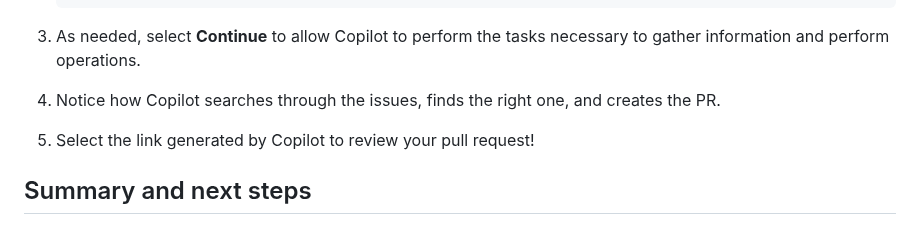
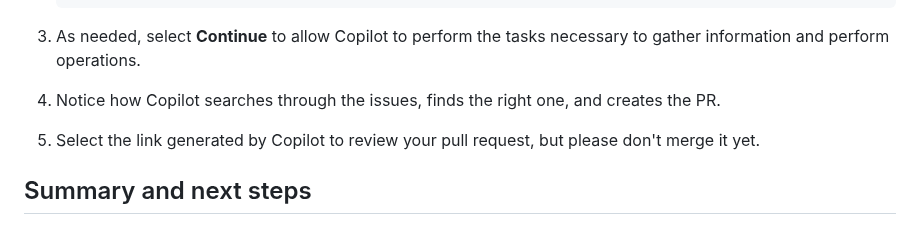
Before and after one commit to webmaxru/agents-in-sdlc, a Markdown page: docs/4-copilot-agent-mode-vscode.md, the part around the change. Drawn GitHub-style.

Commit message:
Add a note to not merge, preventing potential conflicts when returning to coding agent's work

```diff
--- a/docs/4-copilot-agent-mode-vscode.md
+++ b/docs/4-copilot-agent-mode-vscode.md
@@ -168,7 +168,7 @@ There are several ways to create a pull request, including through github.com an
 
 3. As needed, select **Continue** to allow Copilot to perform the tasks necessary to gather information and perform operations.
 4. Notice how Copilot searches through the issues, finds the right one, and creates the PR.
-5. Select the link generated by Copilot to review your pull request!
+5. Select the link generated by Copilot to review your pull request, but please don't merge it yet.
 
 ## Summary and next steps
 
```
